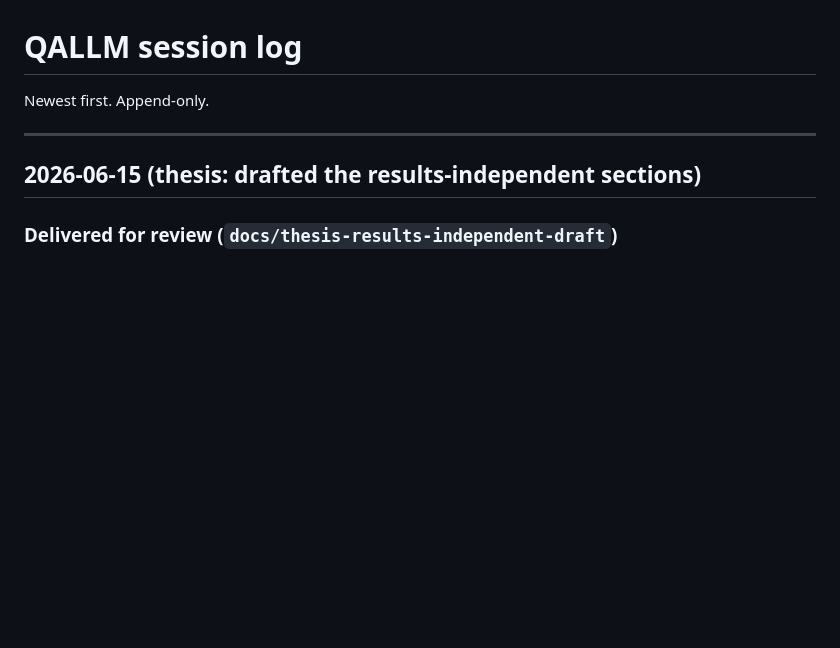
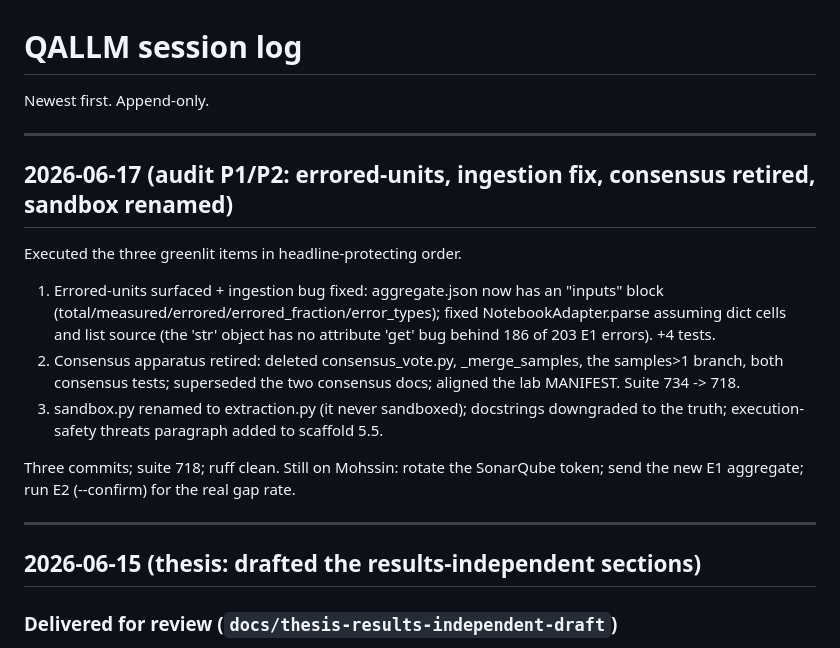
Before and after one commit to assaban/qallm-uva, a Markdown page: docs/thesis/session-log.md, the part around the change. GitHub-like rendering; blank space fills up the shorter version.

Commit message:
docs: record audit P1/P2 work in the session log

```diff
--- a/docs/thesis/session-log.md
+++ b/docs/thesis/session-log.md
@@ -1,6 +1,26 @@
 # QALLM session log
 
 Newest first. Append-only.
+
+---
+
+## 2026-06-17 (audit P1/P2: errored-units, ingestion fix, consensus retired, sandbox renamed)
+
+Executed the three greenlit items in headline-protecting order.
+
+1. Errored-units surfaced + ingestion bug fixed: aggregate.json now has an
+   "inputs" block (total/measured/errored/errored_fraction/error_types); fixed
+   NotebookAdapter.parse assuming dict cells and list source (the 'str' object
+   has no attribute 'get' bug behind 186 of 203 E1 errors). +4 tests.
+2. Consensus apparatus retired: deleted consensus_vote.py, _merge_samples, the
+   samples>1 branch, both consensus tests; superseded the two consensus docs;
+   aligned the lab MANIFEST. Suite 734 -> 718.
+3. sandbox.py renamed to extraction.py (it never sandboxed); docstrings
+   downgraded to the truth; execution-safety threats paragraph added to scaffold
+   5.5.
+
+Three commits; suite 718; ruff clean. Still on Mohssin: rotate the SonarQube
+token; send the new E1 aggregate; run E2 (--confirm) for the real gap rate.
 
 ---
 
```
